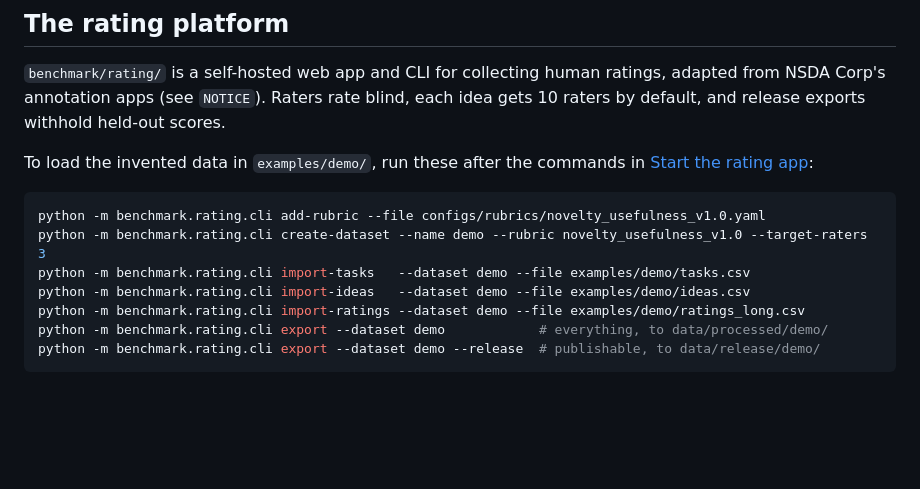
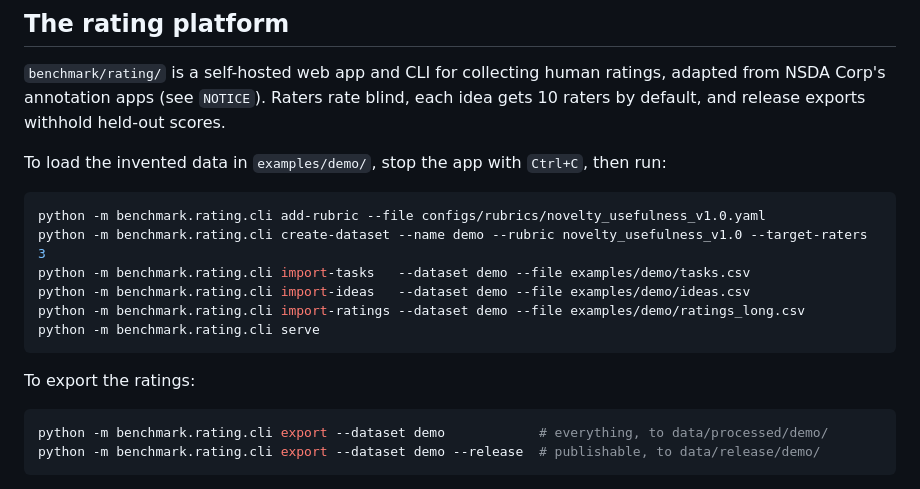
Before and after one commit to code-name/reintroducing-variance, a Markdown page: README.md, the part around the change. Drawn GitHub-style; blank space fills up the shorter version.

Commit message:
README: stop the rating app before loading data
Co-Authored-By: Claude Opus 5.5 <noreply@anthropic.com>

````diff
--- a/README.md
+++ b/README.md
@@ -139,7 +139,7 @@ For real data, use your own folder and leave out `--backend fake`.
 
 `benchmark/rating/` is a self-hosted web app and CLI for collecting human ratings, adapted from NSDA Corp's annotation apps (see `NOTICE`). Raters rate blind, each idea gets 10 raters by default, and release exports withhold held-out scores.
 
-To load the invented data in `examples/demo/`, run these after the commands in [Start the rating app](#start-the-rating-app):
+To load the invented data in `examples/demo/`, stop the app with `Ctrl+C`, then run:
 
 ```powershell
 python -m benchmark.rating.cli add-rubric --file configs/rubrics/novelty_usefulness_v1.0.yaml
@@ -147,6 +147,12 @@ python -m benchmark.rating.cli create-dataset --name demo --rubric novelty_usefu
 python -m benchmark.rating.cli import-tasks   --dataset demo --file examples/demo/tasks.csv
 python -m benchmark.rating.cli import-ideas   --dataset demo --file examples/demo/ideas.csv
 python -m benchmark.rating.cli import-ratings --dataset demo --file examples/demo/ratings_long.csv
+python -m benchmark.rating.cli serve
+```
+
+To export the ratings:
+
+```powershell
 python -m benchmark.rating.cli export --dataset demo            # everything, to data/processed/demo/
 python -m benchmark.rating.cli export --dataset demo --release  # publishable, to data/release/demo/
 ```
````
